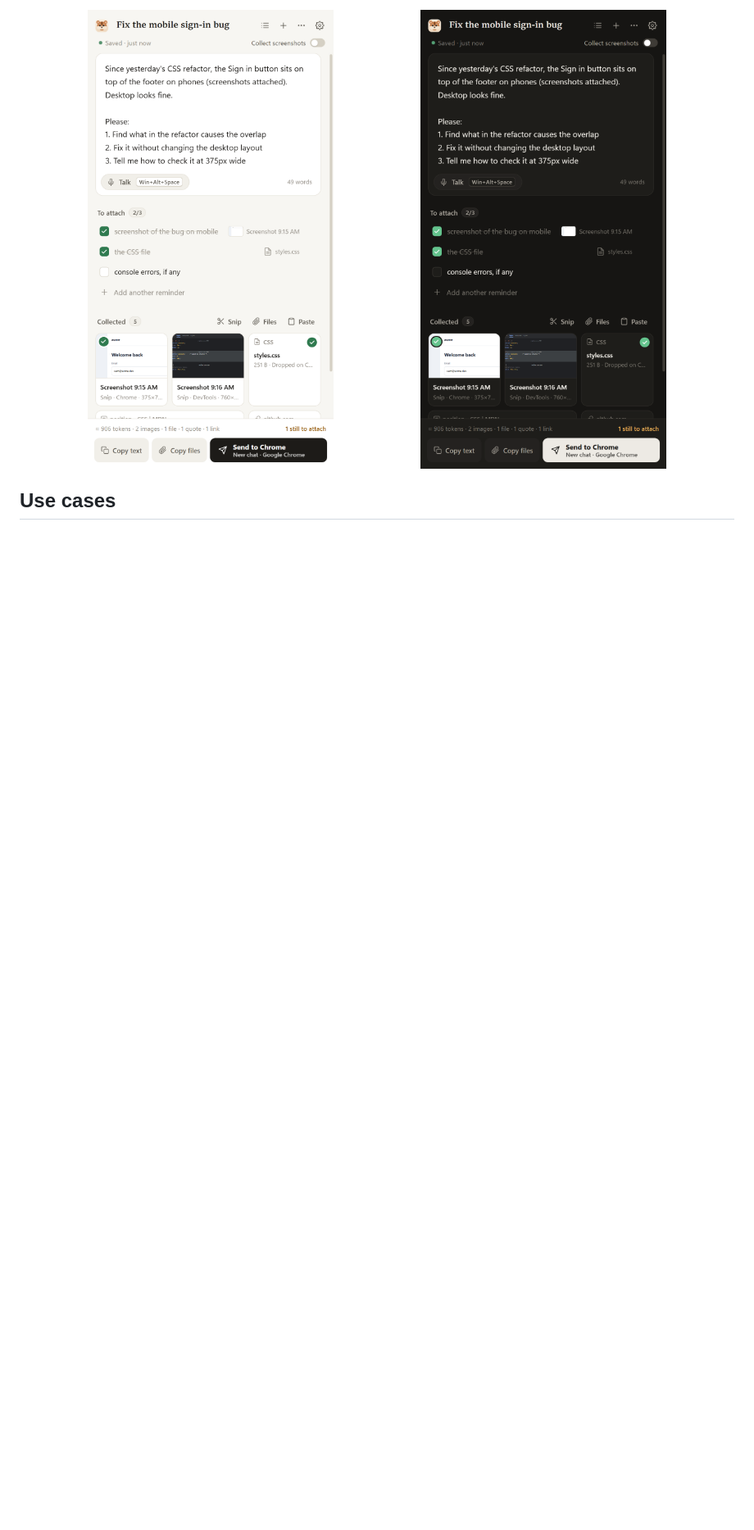
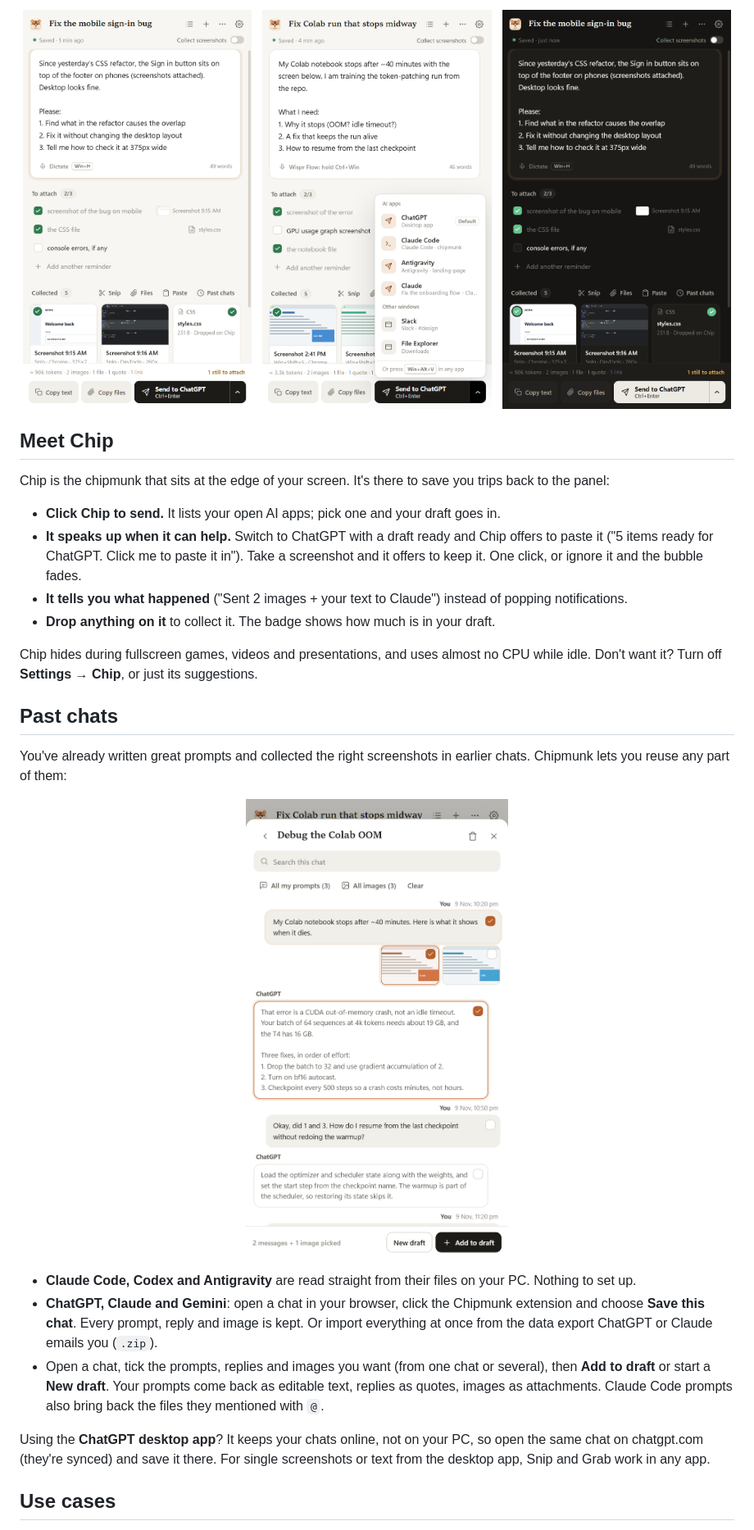
Before and after one commit to itsbsiddharth/chipmunk, a Markdown page: README.md, the part around one of its changes. Shown at 82% size. Drawn GitHub-style; pictures changed too: docs/img/panel-dark.png, docs/img/panel-light.png, docs/img/past-chats.png (added); blank space fills up the shorter version.

Commit message:
Update README and screenshots for 1.1

```diff
--- a/README.md
+++ b/README.md
@@ -57,9 +60,36 @@ Your AI is only as good as the context you give it. Giving it context is still c
 
 <p align="center">
-  <img src="docs/img/panel-light.png" alt="Chipmunk in light mode" width="45%">
+  <img src="docs/img/panel-light.png" alt="Chipmunk in light mode" width="32%">
   &nbsp;
-  <img src="docs/img/panel-dark.png" alt="Chipmunk in dark mode" width="45%">
+  <img src="docs/img/send-menu.png" alt="Pick any open AI app to send to" width="32%">
+  &nbsp;
+  <img src="docs/img/panel-dark.png" alt="Chipmunk in dark mode" width="32%">
 </p>
+
+## Meet Chip
+
+Chip is the chipmunk that sits at the edge of your screen. It's there to save you trips back to the panel:
+
+- **Click Chip to send.** It lists your open AI apps; pick one and your draft goes in.
+- **It speaks up when it can help.** Switch to ChatGPT with a draft ready and Chip offers to paste it ("5 items ready for ChatGPT. Click me to paste it in"). Take a screenshot and it offers to keep it. One click, or ignore it and the bubble fades.
+- **It tells you what happened** ("Sent 2 images + your text to Claude") instead of popping notifications.
+- **Drop anything on it** to collect it. The badge shows how much is in your draft.
+
+Chip hides during fullscreen games, videos and presentations, and uses almost no CPU while idle. Don't want it? Turn off **Settings → Chip**, or just its suggestions.
+
+## Past chats
+
+You've already written great prompts and collected the right screenshots in earlier chats. Chipmunk lets you reuse any part of them:
+
+<p align="center">
+  <img src="docs/img/past-chats.png" alt="Pick prompts, replies and images from a past chat" width="40%">
+</p>
+
+- **Claude Code, Codex and Antigravity** are read straight from their files on your PC. Nothing to set up.
+- **ChatGPT, Claude and Gemini**: open a chat in your browser, click the Chipmunk extension and choose **Save this chat**. Every prompt, reply and image is kept. Or import everything at once from the data export ChatGPT or Claude emails you (`.zip`).
+- Open a chat, tick the prompts, replies and images you want (from one chat or several), then **Add to draft** or start a **New draft**. Your prompts come back as editable text, replies as quotes, images as attachments. Claude Code prompts also bring back the files they mentioned with `@`.
+
+Using the **ChatGPT desktop app**? It keeps your chats online, not on your PC, so open the same chat on chatgpt.com (they're synced) and save it there. For single screenshots or text from the desktop app, Snip and Grab work in any app.
 
 ## Use cases
 
```
Also changed, not shown: other parts of README.md (+34 -28 lines), docs/img/hero.png, 1 other file.
